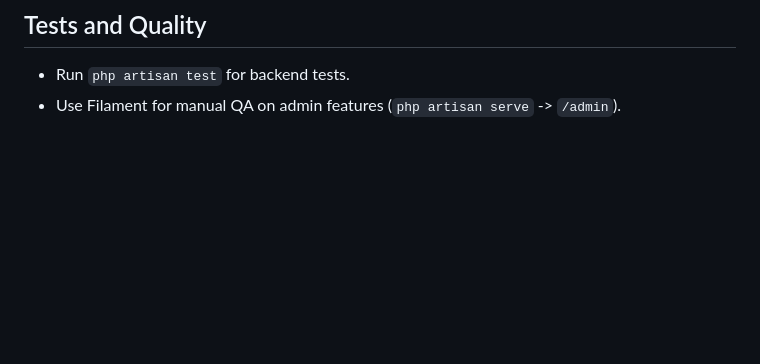
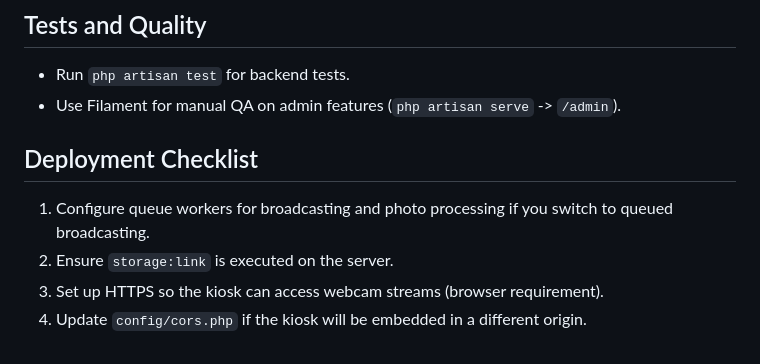
Before and after one commit to Intra-Sepriansa/SYSABSEN-NEGLASARI, a Markdown page: README.md, the part around the change. GitHub-like rendering; blank space fills up the shorter version.

```diff
--- a/README.md
+++ b/README.md
@@ -88,3 +88,10 @@ The kiosk interface is available at `http://your-app.test/kiosk`. Append `?theme
 
 - Run `php artisan test` for backend tests.
 - Use Filament for manual QA on admin features (`php artisan serve` -> `/admin`).
+
+## Deployment Checklist
+
+1. Configure queue workers for broadcasting and photo processing if you switch to queued broadcasting.
+2. Ensure `storage:link` is executed on the server.
+3. Set up HTTPS so the kiosk can access webcam streams (browser requirement).
+4. Update `config/cors.php` if the kiosk will be embedded in a different origin.
```
